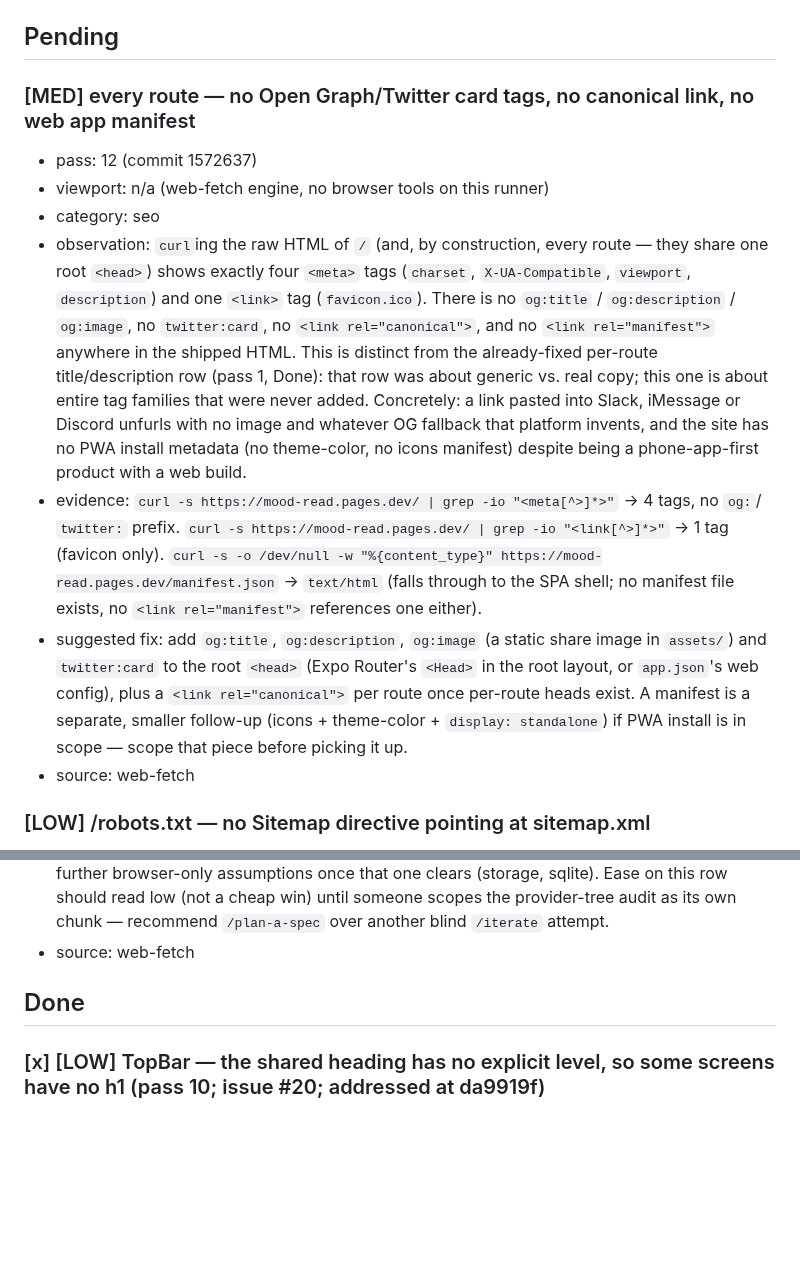
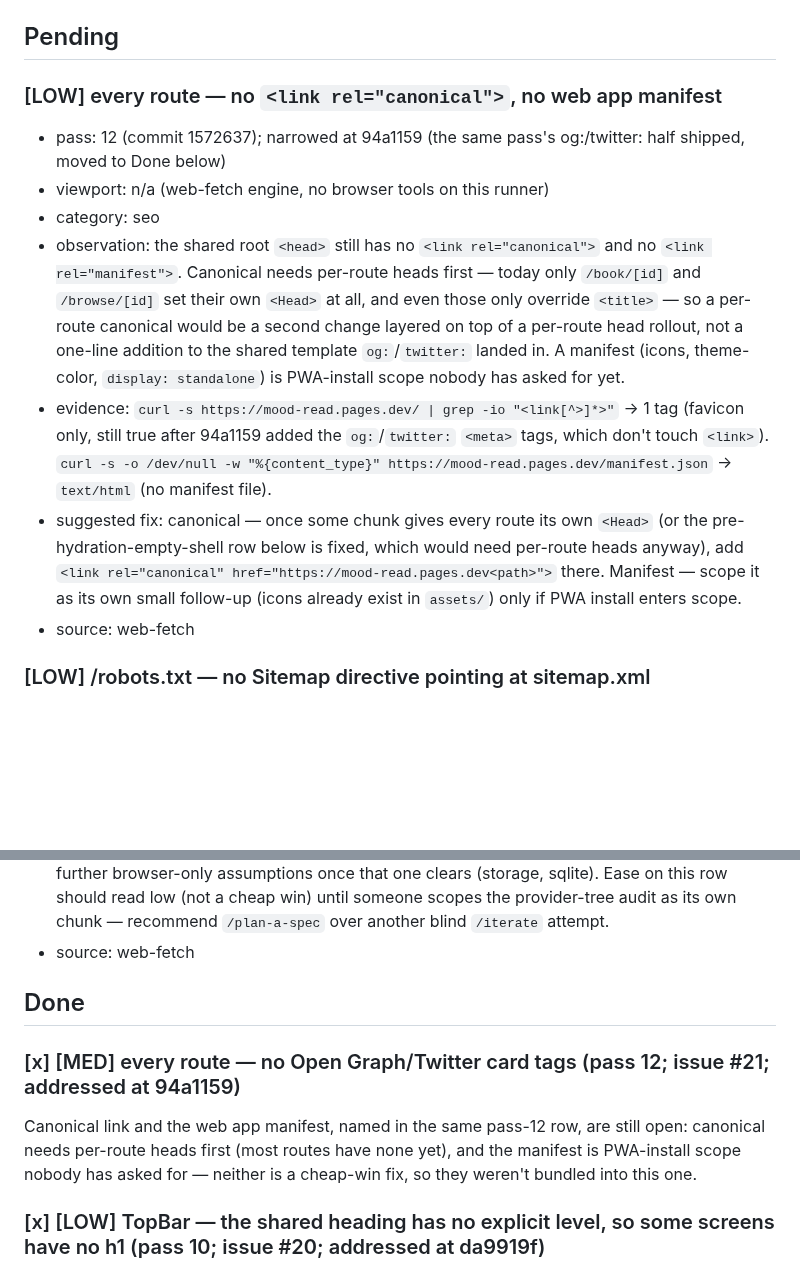
Before and after one commit to no-trbl-2-u/mood-read, a Markdown page: plan/CRITIQUE.md, 2 parts joined by grey strips. Drawn GitHub-style; blank space fills up the shorter version.

```diff
--- a/plan/CRITIQUE.md
+++ b/plan/CRITIQUE.md
@@ -9,30 +9,26 @@
 
 ## Pending
 
-### [MED] every route — no Open Graph/Twitter card tags, no canonical link, no web app manifest
-- pass: 12 (commit 1572637)
+### [LOW] every route — no `<link rel="canonical">`, no web app manifest
+- pass: 12 (commit 1572637); narrowed at 94a1159 (the same pass's og:/twitter: half shipped,
+  moved to Done below)
 - viewport: n/a (web-fetch engine, no browser tools on this runner)
 - category: seo
-- observation: `curl`ing the raw HTML of `/` (and, by construction, every route — they share
-  one root `<head>`) shows exactly four `<meta>` tags (`charset`, `X-UA-Compatible`, `viewport`,
-  `description`) and one `<link>` tag (`favicon.ico`). There is no `og:title` / `og:description`
-  / `og:image`, no `twitter:card`, no `<link rel="canonical">`, and no `<link rel="manifest">`
-  anywhere in the shipped HTML. This is distinct from the already-fixed per-route
-  title/description row (pass 1, Done): that row was about generic vs. real copy; this one is
-  about entire tag families that were never added. Concretely: a link pasted into Slack,
-  iMessage or Discord unfurls with no image and whatever OG fallback that platform invents, and
-  the site has no PWA install metadata (no theme-color, no icons manifest) despite being a
-  phone-app-first product with a web build.
-- evidence: `curl -s https://mood-read.pages.dev/ | grep -io "<meta[^>]*>"` → 4 tags, no `og:`/
-  `twitter:` prefix. `curl -s https://mood-read.pages.dev/ | grep -io "<link[^>]*>"` → 1 tag
-  (favicon only). `curl -s -o /dev/null -w "%{content_type}" https://mood-read.pages.dev/manifest.json`
-  → `text/html` (falls through to the SPA shell; no manifest file exists, no `<link
-  rel="manifest">` references one either).
-- suggested fix: add `og:title`, `og:description`, `og:image` (a static share image in
-  `assets/`) and `twitter:card` to the root `<head>` (Expo Router's `<Head>` in the root layout,
-  or `app.json`'s web config), plus a `<link rel="canonical">` per route once per-route heads
-  exist. A manifest is a separate, smaller follow-up (icons + theme-color + `display:
-  standalone`) if PWA install is in scope — scope that piece before picking it up.
+- observation: the shared root `<head>` still has no `<link rel="canonical">` and no `<link
+  rel="manifest">`. Canonical needs per-route heads first — today only `/book/[id]` and
+  `/browse/[id]` set their own `<Head>` at all, and even those only override `<title>` — so a
+  per-route canonical would be a second change layered on top of a per-route head rollout, not a
+  one-line addition to the shared template `og:`/`twitter:` landed in. A manifest (icons,
+  theme-color, `display: standalone`) is PWA-install scope nobody has asked for yet.
+- evidence: `curl -s https://mood-read.pages.dev/ | grep -io "<link[^>]*>"` → 1 tag (favicon
+  only, still true after 94a1159 added the `og:`/`twitter:` `<meta>` tags, which don't touch
+  `<link>`). `curl -s -o /dev/null -w "%{content_type}" https://mood-read.pages.dev/manifest.json`
+  → `text/html` (no manifest file).
+- suggested fix: canonical — once some chunk gives every route its own `<Head>` (or the
+  pre-hydration-empty-shell row below is fixed, which would need per-route heads anyway),
+  add `<link rel="canonical" href="https://mood-read.pages.dev<path>">` there. Manifest — scope
+  it as its own small follow-up (icons already exist in `assets/`) only if PWA install enters
+  scope.
 - source: web-fetch
 
 ### [LOW] /robots.txt — no Sitemap directive pointing at sitemap.xml
@@ -158,6 +154,12 @@
 
 ## Done
 
+### [x] [MED] every route — no Open Graph/Twitter card tags (pass 12; issue #21; addressed at 94a1159)
+
+Canonical link and the web app manifest, named in the same pass-12 row, are still open: canonical
+needs per-route heads first (most routes have none yet), and the manifest is PWA-install scope
+nobody has asked for — neither is a cheap-win fix, so they weren't bundled into this one.
+
 ### [x] [LOW] TopBar — the shared heading has no explicit level, so some screens have no h1 (pass 10; issue #20; addressed at da9919f)
 
 ### [x] [MED] /browse/[id] — every book's page title stays the generic "Browse" (pass 10; issue #19; addressed at 808069a)
```
Also changed, not shown: plan/AUDIT.md (+52 -107 lines).
